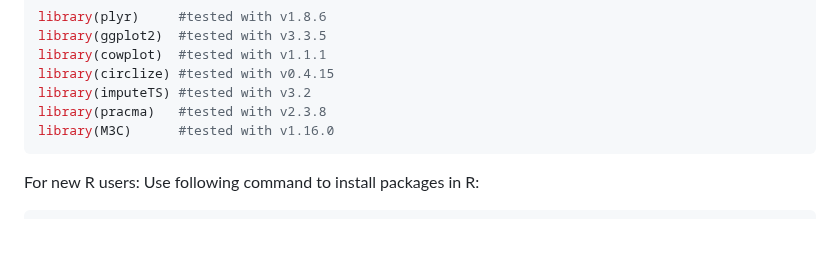
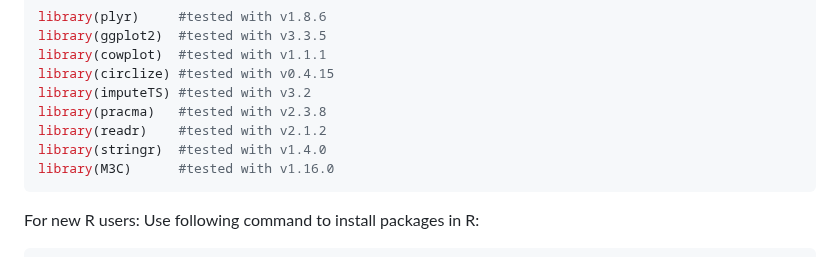
Before and after one commit to ETHZ-INS/BehaviorFlow, a Markdown page: README.md, the part around the change. GitHub-like rendering; blank space fills up the shorter version.

````diff
--- a/README.md
+++ b/README.md
@@ -69,6 +69,8 @@ library(cowplot)  #tested with v1.1.1
 library(circlize) #tested with v0.4.15
 library(imputeTS) #tested with v3.2
 library(pracma)   #tested with v2.3.8
+library(readr)    #tested with v2.1.2
+library(stringr)  #tested with v1.4.0
 library(M3C)      #tested with v1.16.0
 ```
 
````
